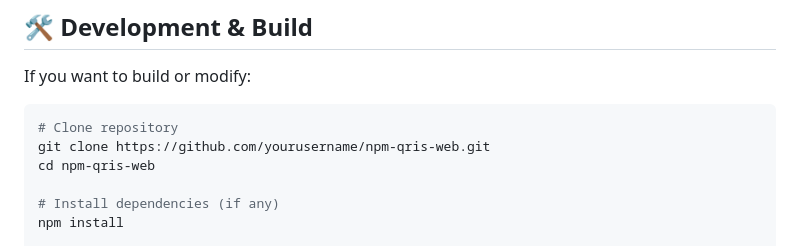
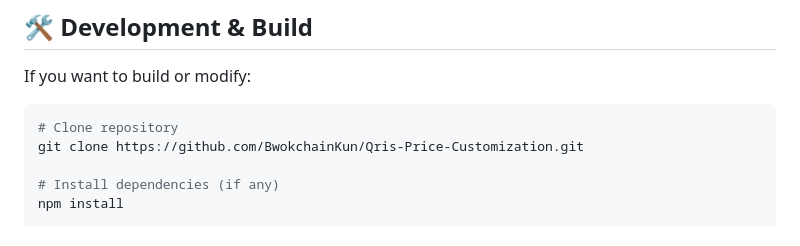
Before and after one commit to BwokchainKun/Qris-Price-Customization, a Markdown page: JavaScript_WebClientSide/README.md, the part around the change. GitHub-like rendering.

Commit message:
add new docs

````diff
--- a/JavaScript_WebClientSide/README.md
+++ b/JavaScript_WebClientSide/README.md
@@ -105,8 +105,7 @@ If you want to build or modify:
 
 ```bash
 # Clone repository
-git clone https://github.com/yourusername/npm-qris-web.git
-cd npm-qris-web
+git clone https://github.com/BwokchainKun/Qris-Price-Customization.git
 
 # Install dependencies (if any)
 npm install
````
